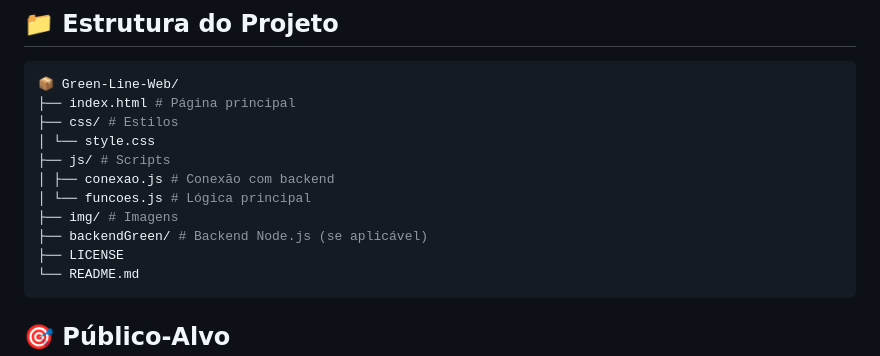
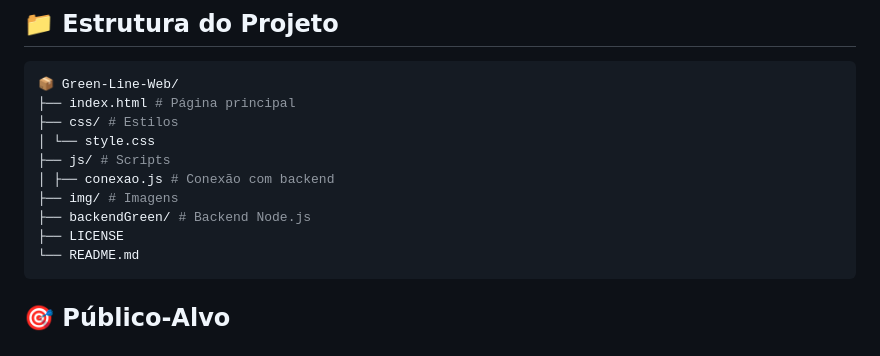
Before and after one commit to Green-Line-senac/Projeto-Green-Line, a Markdown page: README.md, the part around the change. Rendered like a GitHub page.

````diff
--- a/README.md
+++ b/README.md
@@ -64,9 +64,8 @@ Plataforma de e-commerce para **consumo consciente**, com produtos ecológicos (
 │ └── style.css
 ├── js/ # Scripts
 │ ├── conexao.js # Conexão com backend
-│ └── funcoes.js # Lógica principal
 ├── img/ # Imagens
-├── backendGreen/ # Backend Node.js (se aplicável)
+├── backendGreen/ # Backend Node.js
 ├── LICENSE
 └── README.md
 ```
````
